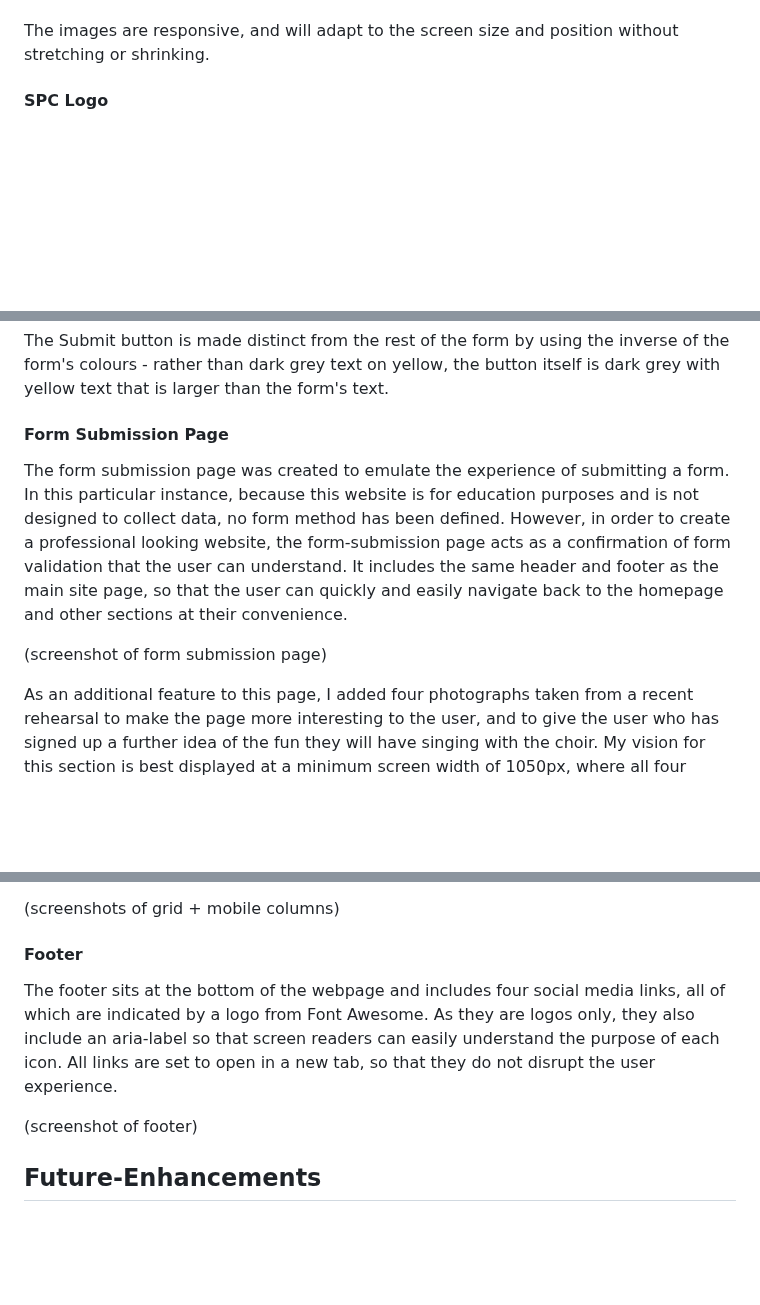
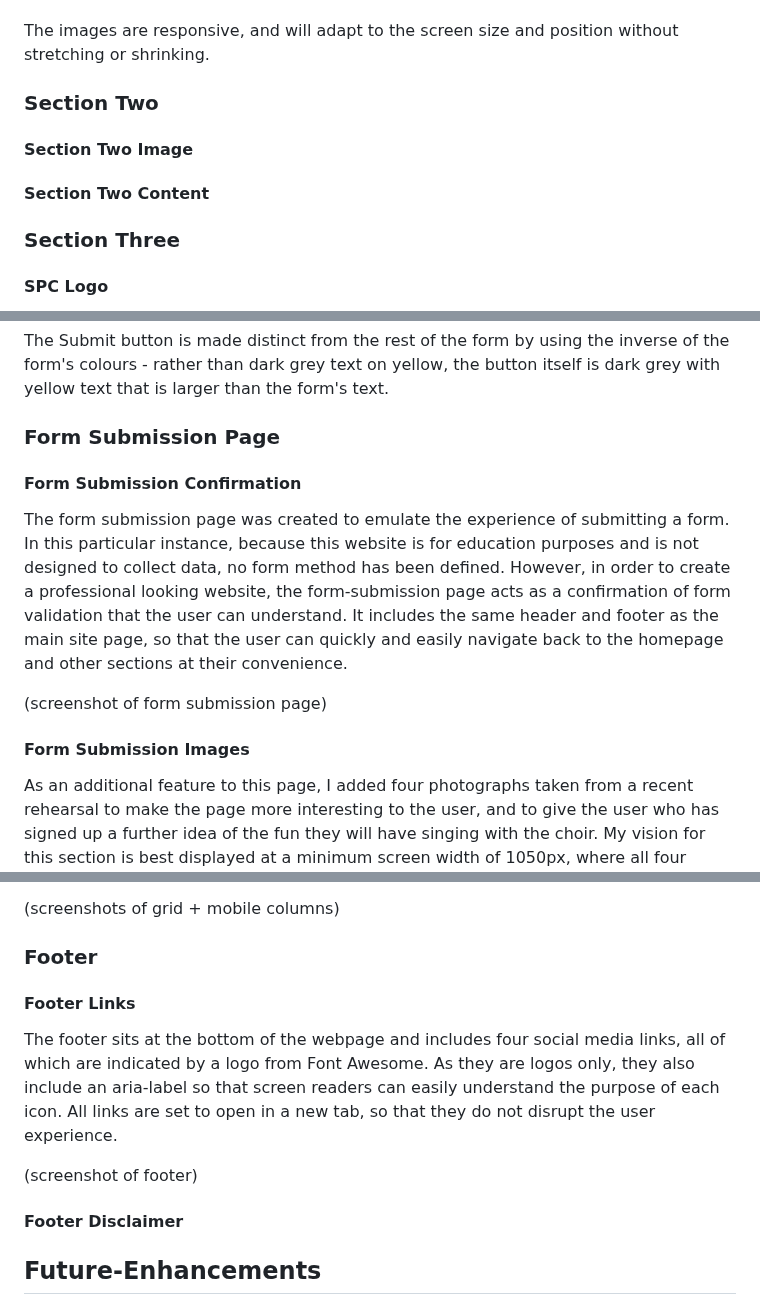
Before and after one commit to emmacadavra/ci-portfolio1-spc, a Markdown page: README.md, 3 parts joined by grey strips. GitHub-like rendering; blank space fills up the shorter version.

```diff
--- a/README.md
+++ b/README.md
@@ -104,6 +127,14 @@ Section one’s image was chosen for its eye-catching location’s grandeur, and
 Section two’s image is a lot more casual, and this is to show the other side of the chorus which is friendly, approachable, and full of smiles. This is so that users of the website can see that the choir is both professional, and also relaxed and welcoming.
 
 The images are responsive, and will adapt to the screen size and position without stretching or shrinking.
+
+### **Section Two**
+
+#### **Section Two Image**
+
+#### **Section Two Content**
+
+### **Section Three**
 
 #### **SPC Logo**
 
@@ -139,11 +170,15 @@ The form is responsive, with the fieldsets and additional text being set to disp
 
 The Submit button is made distinct from the rest of the form by using the inverse of the form's colours - rather than dark grey text on yellow, the button itself is dark grey with yellow text that is larger than the form's text.
 
-#### **Form Submission Page**
+### **Form Submission Page**
+
+#### **Form Submission Confirmation**
 
 The form submission page was created to emulate the experience of submitting a form. In this particular instance, because this website is for education purposes and is not designed to collect data, no form method has been defined. However, in order to create a professional looking website, the form-submission page acts as a confirmation of form validation that the user can understand. It includes the same header and footer as the main site page, so that the user can quickly and easily navigate back to the homepage and other sections at their convenience.
 
 (screenshot of form submission page)
+
+#### **Form Submission Images**
 
 As an additional feature to this page, I added four photographs taken from a recent rehearsal to make the page more interesting to the user, and to give the user who has signed up a further idea of the fun they will have singing with the choir. My vision for this section is best displayed at a minimum screen width of 1050px, where all four images form a band across the screen in a way that is reminiscent of photographic film.
 
@@ -153,11 +188,15 @@ This format does not suit smaller screens, however, so I added two levels of res
 
 (screenshots of grid + mobile columns)
 
-#### **Footer**
+### **Footer**
+
+#### **Footer Links**
 
 The footer sits at the bottom of the webpage and includes four social media links, all of which are indicated by a logo from Font Awesome. As they are logos only, they also include an aria-label so that screen readers can easily understand the purpose of each icon. All links are set to open in a new tab, so that they do not disrupt the user experience.
 
 (screenshot of footer)
+
+#### **Footer Disclaimer**
 
 ## **Future-Enhancements**
 
```
Also changed, not shown: other parts of README.md (+31 -8 lines).
